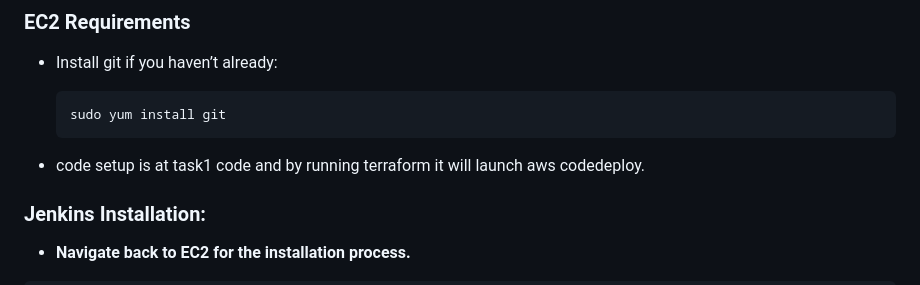
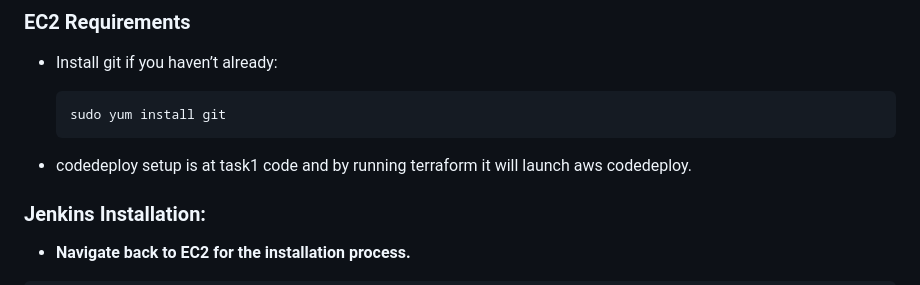
Before and after one commit to saeedazem/nice, a Markdown page: README.md, the part around the change. Drawn GitHub-style.

Commit message:
reformat task1 readme4

````diff
--- a/README.md
+++ b/README.md
@@ -132,7 +132,7 @@ we will Deploy a Website from GitHub Repository to EC2 using CodeDeploy as the D
     sudo yum install git
     ```
 
-- code setup is at task1 code and by running terraform it will launch aws codedeploy.
+- codedeploy setup is at task1 code and by running terraform it will launch aws codedeploy.
 
 ### Jenkins Installation:
 - **Navigate back to EC2 for the installation process.**
````
